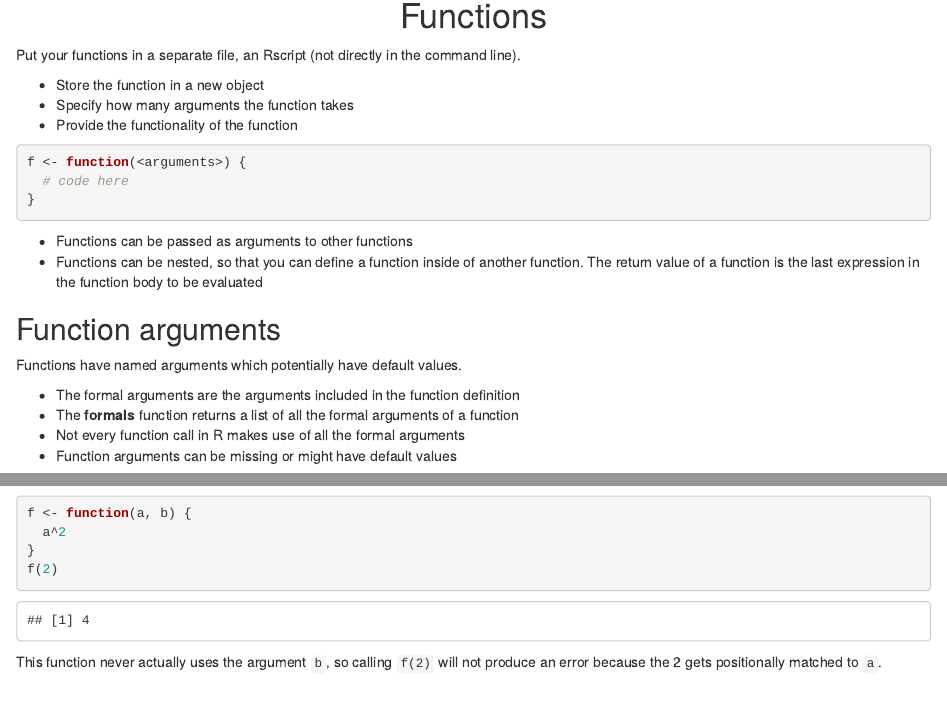
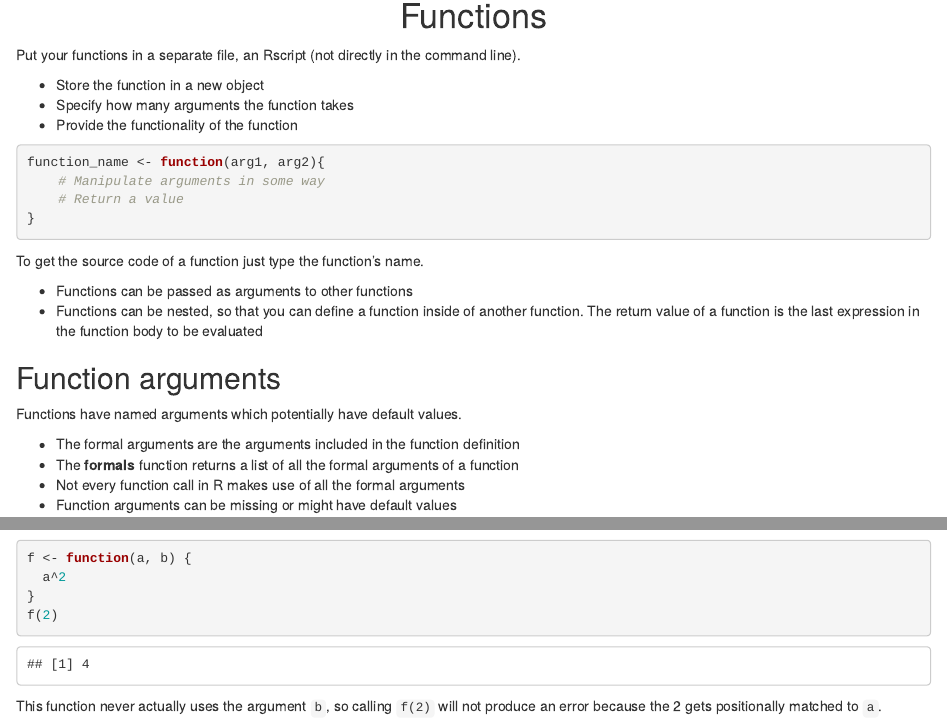
Before and after one commit to ioakeim-h/Learning, an R Markdown document (R/Programming/Functions.Rmd): the page in a window 1100 px wide, from 150 px down, and a second part further down, joined at a grey line. Rendered offline with R 4.5, knitr and Pandoc, with nearby package versions; some code elsewhere in the file could not run offline.

Commit message:
Added tips

````diff
--- a/R/Programming/Functions.Rmd
+++ b/R/Programming/Functions.Rmd
@@ -18,10 +18,13 @@ Put your functions in a separate file, an Rscript (not directly in the command l
 * Provide the functionality of the function
 
 ```{r, eval=FALSE}
-f <- function(<arguments>) {
-  # code here
+function_name <- function(arg1, arg2){
+	# Manipulate arguments in some way
+	# Return a value
 }
 ```
+
+To get the source code of a function just type the function's name.
 
 * Functions can be passed as arguments to other functions
 * Functions can be nested, so that you can define a function inside of another function. The return value of a function is the last expression in the function body to be evaluated
````
